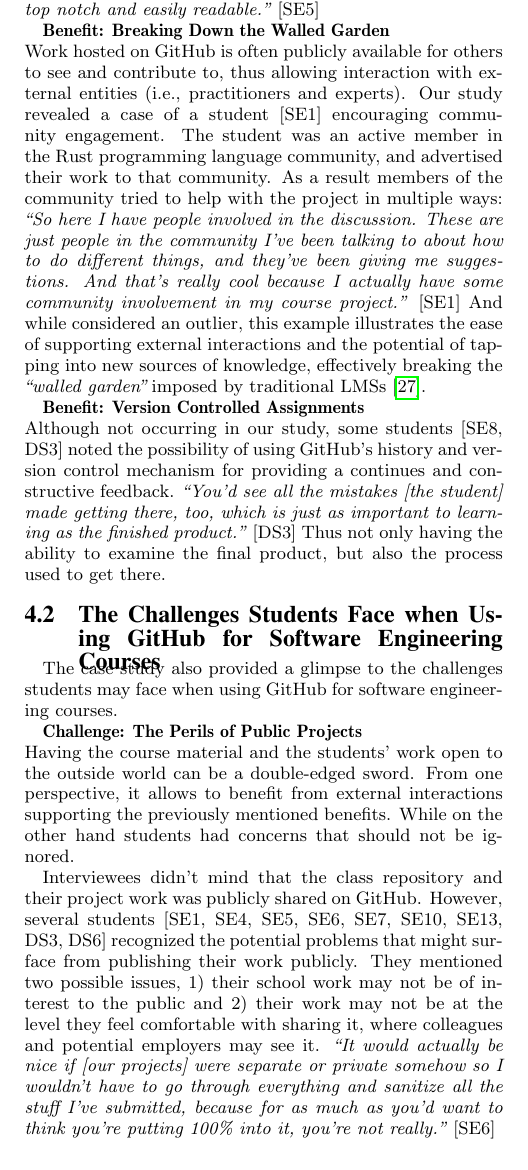
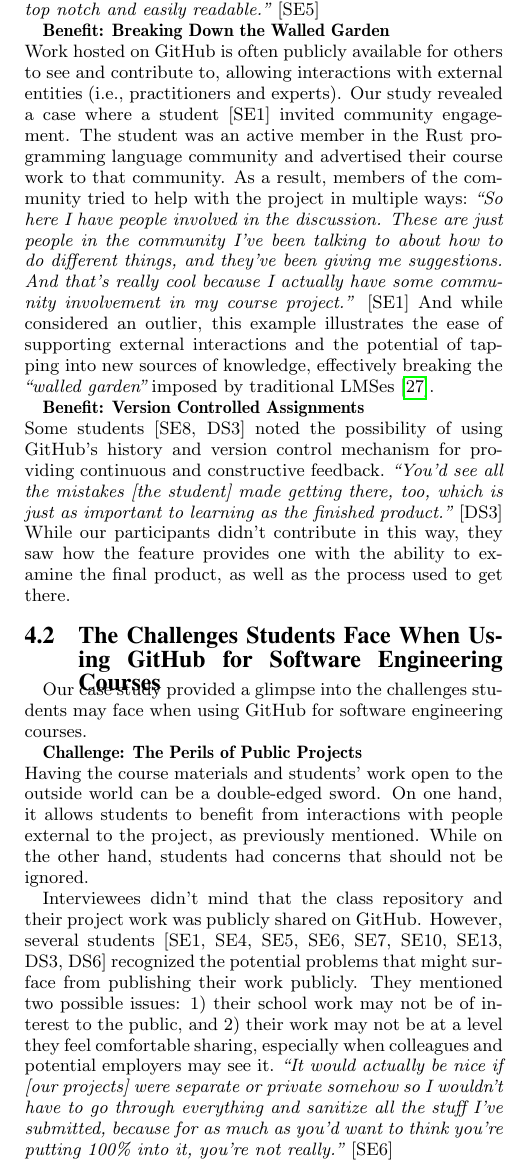
Before and after one commit to nfeliciano/githubpaper, a LaTeX paper (icse_seet16.tex, which reads 5-results.tex): part of one column of page 5 of 10, cut so that both start at the same text. Compiled offline with pdfLaTeX.

Commit message:
More edits

```diff
--- a/5-results.tex
+++ b/5-results.tex
@@ -70,7 +70,7 @@
 %%%http://www.cs.usask.ca/faculty/gutwin/866/2010-T2/readings/p72-gutwin.pdf
 
 \textbf{Benefit: Breaking Down the Walled Garden} \\
-Work hosted on GitHub is often publicly available for others to see and contribute to, thus allowing interaction with external entities (i.e., practitioners and experts). Our study revealed a case of a student [SE1] encouraging community engagement. The student was an active member in the Rust programming language community, and advertised their work to that community. As a result members of the community tried to help with the project in multiple ways: \textit{``So here I have people involved in the discussion. These are just people in the community I've been talking to about how to do different things, and they've been giving me suggestions. And that's really cool because I actually have some community involvement in my course project.''} [SE1] And while considered an outlier, this example illustrates the ease of supporting external interactions and the potential of tapping into new sources of knowledge, effectively breaking the \textit{``walled garden''} imposed by traditional LMSs~\cite{mott2010envisioning}.
+Work hosted on GitHub is often publicly available for others to see and contribute to, allowing interactions with external entities (i.e., practitioners and experts). Our study revealed a case where a student [SE1] invited community engagement. The student was an active member in the Rust programming language community and advertised their course work to that community. As a result, members of the community tried to help with the project in multiple ways: \textit{``So here I have people involved in the discussion. These are just people in the community I've been talking to about how to do different things, and they've been giving me suggestions. And that's really cool because I actually have some community involvement in my course project.''} [SE1] And while considered an outlier, this example illustrates the ease of supporting external interactions and the potential of tapping into new sources of knowledge, effectively breaking the \textit{``walled garden''} imposed by traditional LMSes~\cite{mott2010envisioning}.
 
 % SE1 was the only student interviewed who used the public nature of the course projects to solicit outside contributions. However, the exposure to GitHub gave students opportunities to discover work outside of the course and to use other repositories to aid their projects. When prompted, most interviewees mentioned that they sought out public repositories either to pull their code and use it, or to find inspiration for their own projects. One student recalled an experience where their group looked at an open-source library: \textit{``We just looked at how Gitstats, [an open-source library] did it, and then wrote our own thing into our project \ldots I think that more than anything is the biggest reason why Git should be used for education, because it takes, I think, until you start being forced to do it \ldots to actually go and look at other people's code, and I think looking at other people's code is the most important thing.''} [SE6]
 
@@ -79,19 +79,19 @@
 \textbf{Benefit: Version Controlled Assignments}\\
 % Using version control for their assignments and projects benefited the students in multiple ways. The ability to revert to previous states of the code was useful: \textit{``You're working on a project, and you make a change that breaks everything. Well you can just go back to a different commit, one that works. Boom, fixed, try again.''} [SE11]
 %
-Although not occurring in our study, some students [SE8, DS3] noted the possibility of using GitHub's history and version control mechanism for providing a continues and constructive feedback. \textit{``You'd see all the mistakes [the student] made getting there, too, which is just as important to learning as the finished product.''} [DS3] Thus not only having the ability to examine the final product, but also the process used to get there.
+Some students [SE8, DS3] noted the possibility of using GitHub's history and version control mechanism for providing continuous and constructive feedback. \textit{``You'd see all the mistakes [the student] made getting there, too, which is just as important to learning as the finished product.''} [DS3] While our participants didn't contribute in this way, they saw how the feature provides one with the ability to examine the final product, as well as the process used to get there.
 % SE8 described a the potential of using GitHub for grading, where instructors could use the student's repositories as submissions as opposed to the traditional way of submitting through an LMS: sending the code only when finished. SE8 said that this way of submission would be \textit{``so much more useful \ldots You could see everybody's contributions, you could comment on them too \ldots Unless you're doing a live code demo with a TA or any instructor, you're not getting any real feedback [with the traditional submission system] \ldots You have no idea where you lost the marks or where you went wrong.''}
 
-\subsection{The Challenges Students Face when Using GitHub for Software Engineering Courses}
-The case study also provided a glimpse to the challenges students may face when using GitHub for software engineering courses.
+\subsection{The Challenges Students Face When Using GitHub for Software Engineering Courses}
+Our case study provided a glimpse into the challenges students may face when using GitHub for software engineering courses.
 %This section outlines the challenges the students described relating to GitHub use in courses. Some of these challenges were related to tool literacy, where more knowledge of the tool and more experience using it in an educational context could have mitigated the challenges. Yet they are worth mentioning as potential challenges that students might encounter. \\
 
 % Noel: I renamed this quickly from 'Privacy is All-or-Nothing', I think it better describes the point. That said, not sure about the name!
 \textbf{Challenge: The Perils of Public Projects}\\
 %While publicly sharing student projects on GitHub publicly provided several benefits, others acknowledged that it may not be appropriate for other class environments. SE4 describes this dilemma: \textit{``So [using GitHub for your work has] got benefits and drawbacks: benefits being that other people can access your data, drawbacks being that other people can access your data.''}
-Having the course material and the students' work open to the outside world can be a double-edged sword. From one perspective, it allows to benefit from external interactions supporting the previously mentioned benefits. While on the other hand students had concerns that should not be ignored.
+Having the course materials and students' work open to the outside world can be a double-edged sword. On one hand, it allows students to benefit from interactions with people external to the project, as previously mentioned. While on the other hand, students had concerns that should not be ignored.
 
-Interviewees didn't mind that the class repository and their project work was publicly shared on GitHub. However, several students [SE1, SE4, SE5, SE6, SE7, SE10, SE13, DS3, DS6] recognized the potential problems that might surface from publishing their work publicly. They mentioned two possible issues, 1) their school work may not be of interest to the public and 2) their work may not be at the level they feel comfortable with sharing it, where colleagues and potential employers may see it.
+Interviewees didn't mind that the class repository and their project work was publicly shared on GitHub. However, several students [SE1, SE4, SE5, SE6, SE7, SE10, SE13, DS3, DS6] recognized the potential problems that might surface from publishing their work publicly. They mentioned two possible issues: 1) their school work may not be of interest to the public, and 2) their work may not be at a level they feel comfortable sharing, especially when colleagues and potential employers may see it.
 \textit{``It would actually be nice if [our projects] were separate or private somehow so I wouldn't have to go through everything and sanitize all the stuff I've submitted, because for as much as you'd want to think you're putting 100\% into it, you're not really.''} [SE6]
 
 %For example, CS3 noted that although it can be advantageous to host code publicly so that employers are able to see their projects, the employer may not always agree: \textit{``I think it comes back to what do you want to show your employers? When your employer looks at your work, will they understand that work I submitted in Git was when I didn't yet understand what I was doing, I was still learning? \ldots If I could make the assumption that an employer would understand that, I would have no problem with it being public. That said, I can't make that assumption. I have to assume that everything they look at they're judging in the harshest light possible. So I try to show only things that are of quality that I'm proud of. And that's unfortunately not a lot of the classwork until I'm done with it \ldots The final product I'm happy to show, but all those steps getting there, they're often filled with pitfalls and horrible programming and badly factored code.''} As such, courses mandating the use of Git and GitHub to publicly host student work could be problematic for students if employers are looking at work-in-progress in a negative light.
@@ -104,7 +104,7 @@
 
 % \emph{Discrepancy:} However, others saw no issue and even preferred all their work be in the public space. \textit{``Personally I don't have a problem with it being public. I would like to have a good online activity of myself on GitHub, so that's not really an issue. I'm not really concerned if someone is going to read my blog or not.''} [CS2]
 
-Not surprisingly, students found a workaround to some of these privacy issues---students do not have to attach their full names to their work on GitHub, or they can even use a separate GitHub account just for the course. \textit{``You can decide that on your own, depending on if you use your main git account or just make a separate git account for your class.''} [SE3] Indeed, in our case study we identified a student that created a new GitHub account solely for their contributions in class. However, this student refused to be interviewed.
+Not surprisingly, students found a workaround to some of these privacy issues---students do not have to attach their full names to their work on GitHub, or they can even use a separate GitHub account. \textit{``You can decide that on your own, depending on if you use your main git account or just make a separate git account for your class.''} [SE3] Our case study revealed a student that created a new GitHub account solely for their contributions in class. However, this student refused to be interviewed.
 It is important to note that not all the interviewees shared this concern, and a few [SE5, DS2, DS5] didn't see any privacy concerns with sharing their work publicly.
 
 % In summary, although students enjoyed the benefits that came with making their work publicly available, many students also acknowledged that these benefits are accompanied by a number of caveats. Importantly, some students described the lack of a middle ground as a limitation, where in the context of this course, students had to host their work publicly. This challenge may be mitigated by the instructor giving the students the option of creating a new GitHub user account for work done in their courses, as suggested by SE3 above. This challenge was shared by [SE1, SE4, SE5, SE6, SE7, SE10, SE13, CS3, CS6], while [SE3, SE5, CS2, CS5] disagreed on these issues. \\
```
